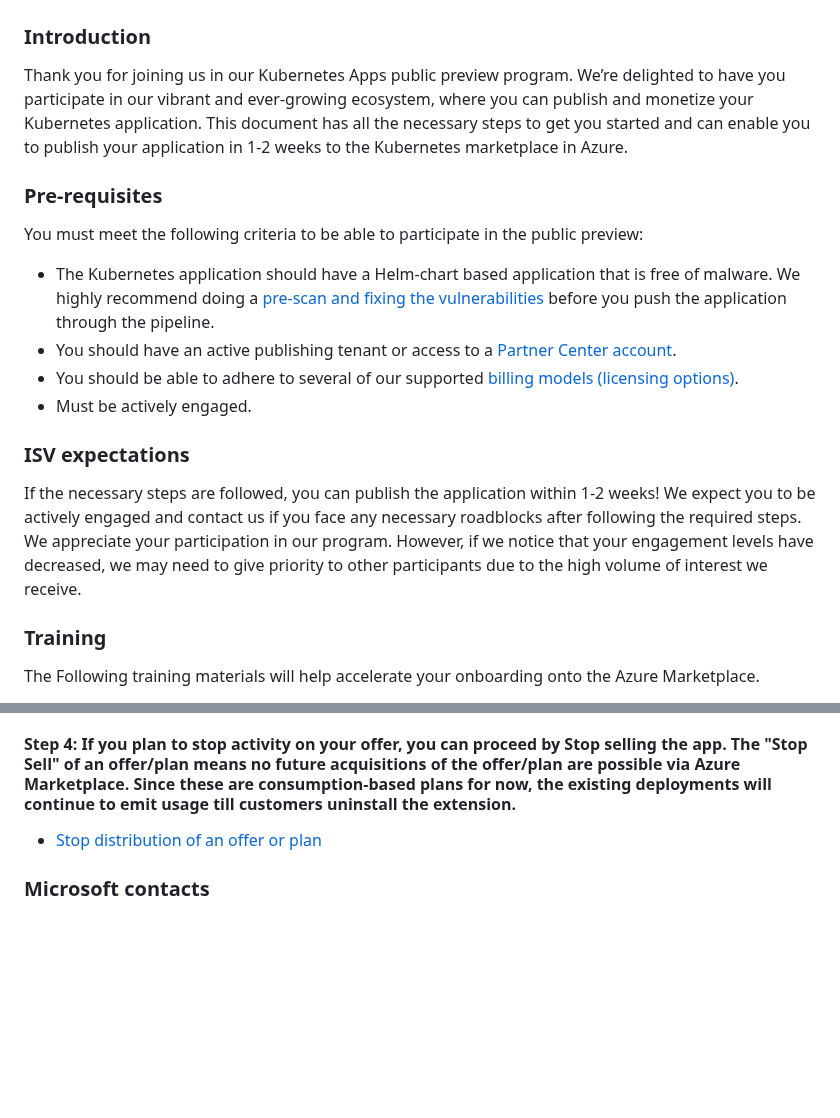
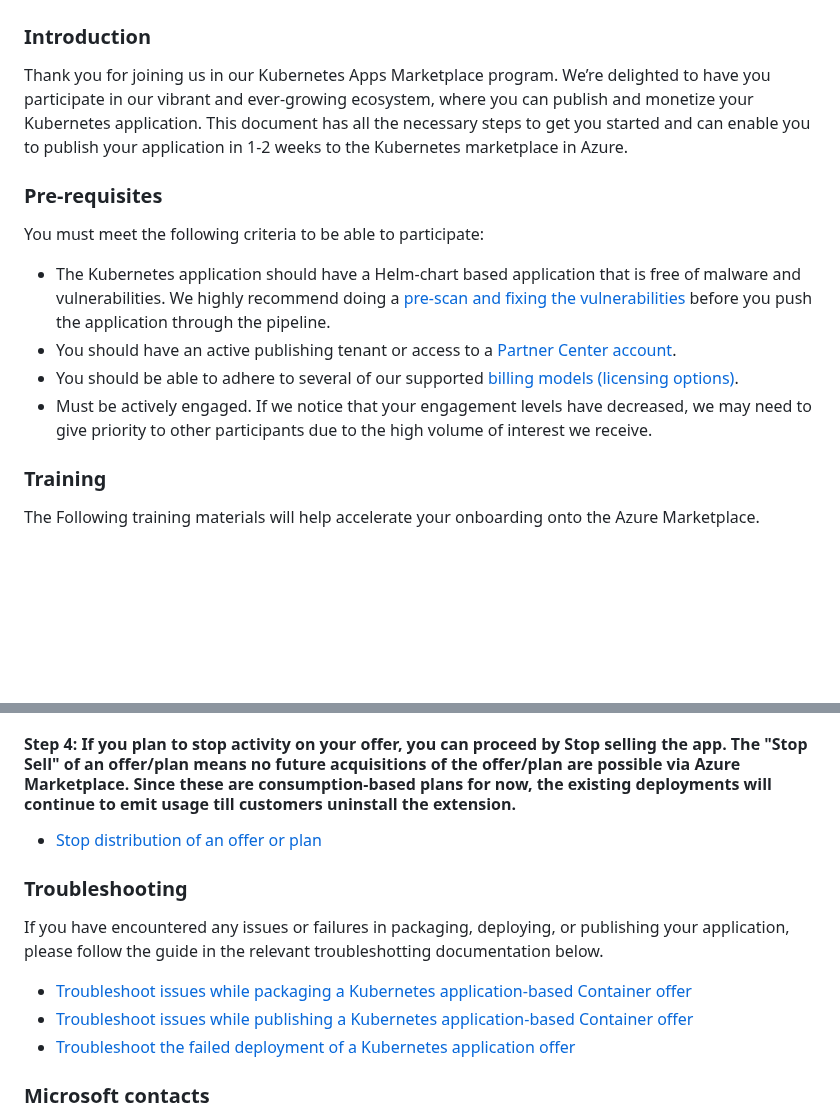
Before and after one commit to Azure-Samples/kubernetes-offer-samples, a Markdown page: getting-started/GettingStarted.md, 2 parts joined by grey strips. GitHub-like rendering; blank space fills up the shorter version.

```diff
--- a/getting-started/GettingStarted.md
+++ b/getting-started/GettingStarted.md
@@ -1,17 +1,14 @@
 # Getting Started: Publishing a Kubernetes App on Azure Marketplace
 
 ### Introduction
-Thank you for joining us in our Kubernetes Apps public preview program. We’re delighted to have you participate in our vibrant and ever-growing ecosystem, where you can publish and monetize your Kubernetes application. This document has all the necessary steps to get you started and can enable you to publish your application in 1-2 weeks to the Kubernetes marketplace in Azure.
+Thank you for joining us in our Kubernetes Apps Marketplace program. We’re delighted to have you participate in our vibrant and ever-growing ecosystem, where you can publish and monetize your Kubernetes application. This document has all the necessary steps to get you started and can enable you to publish your application in 1-2 weeks to the Kubernetes marketplace in Azure.
 
 ### Pre-requisites
-You must meet the following criteria to be able to participate in the public preview:
-* The Kubernetes application should have a Helm-chart based application that is free of malware. We highly recommend doing a [pre-scan and fixing the vulnerabilities](https://github.com/bobmital/kubernetes-offer-samples/blob/05611a5c6485db980fe27fb8999af728382b547d/getting-started/Vulnerability-Scan.md) before you push the application through the pipeline.
+You must meet the following criteria to be able to participate:
+* The Kubernetes application should have a Helm-chart based application that is free of malware and vulnerabilities. We highly recommend doing a [pre-scan and fixing the vulnerabilities](https://github.com/bobmital/kubernetes-offer-samples/blob/05611a5c6485db980fe27fb8999af728382b547d/getting-started/Vulnerability-Scan.md) before you push the application through the pipeline.
 * You should have an active publishing tenant or access to a [Partner Center account](https://learn.microsoft.com/en-us/partner-center/overview).
 * You should be able to adhere to several of our supported [billing models (licensing options)](https://learn.microsoft.com/en-us/partner-center/marketplace/marketplace-containers).
-* Must be actively engaged.
-
-### ISV expectations
-If the necessary steps are followed, you can publish the application within 1-2 weeks! We expect you to be actively engaged and contact us if you face any necessary roadblocks after following the required steps. We appreciate your participation in our program. However, if we notice that your engagement levels have decreased, we may need to give priority to other participants due to the high volume of interest we receive.
+* Must be actively engaged. If we notice that your engagement levels have decreased, we may need to give priority to other participants due to the high volume of interest we receive.
 
 ### Training
 The Following training materials will help accelerate your onboarding onto the Azure Marketplace.
@@ -40,6 +37,12 @@ This step walks through the process that an end consumer would go through to dep
 #### Step 4: If you plan to stop activity on your offer, you can proceed by Stop selling the app. The "Stop Sell" of an offer/plan means no future acquisitions of the offer/plan are possible via Azure Marketplace. Since these are consumption-based plans for now, the existing deployments will continue to emit usage till customers uninstall the extension.
 * [Stop distribution of an offer or plan](https://learn.microsoft.com/en-us/partner-center/marketplace/update-existing-offer#stop-distribution-of-an-offer-or-plan)
 
+### Troubleshooting
+If you have encountered any issues or failures in packaging, deploying, or publishing your application, please follow the guide in the relevant troubleshotting documentation below.
+* [Troubleshoot issues while packaging a Kubernetes application-based Container offer](https://learn.microsoft.com/en-us/partner-center/marketplace/azure-container-packaging-troubleshoot)
+* [Troubleshoot issues while publishing a Kubernetes application-based Container offer](https://learn.microsoft.com/en-us/partner-center/marketplace/azure-container-troubleshoot)
+* [Troubleshoot the failed deployment of a Kubernetes application offer](https://learn.microsoft.com/en-us/troubleshoot/azure/azure-kubernetes/troubleshoot-failed-kubernetes-deployment-offer)
+
 ### Microsoft contacts
 For any additional questions not covered by this guide, feel free to reach out to the Microsoft Azure Kubernetes Service (AKS) Ecosystem product team at tcontainerpreview@service.microsoft.com.
 
```
